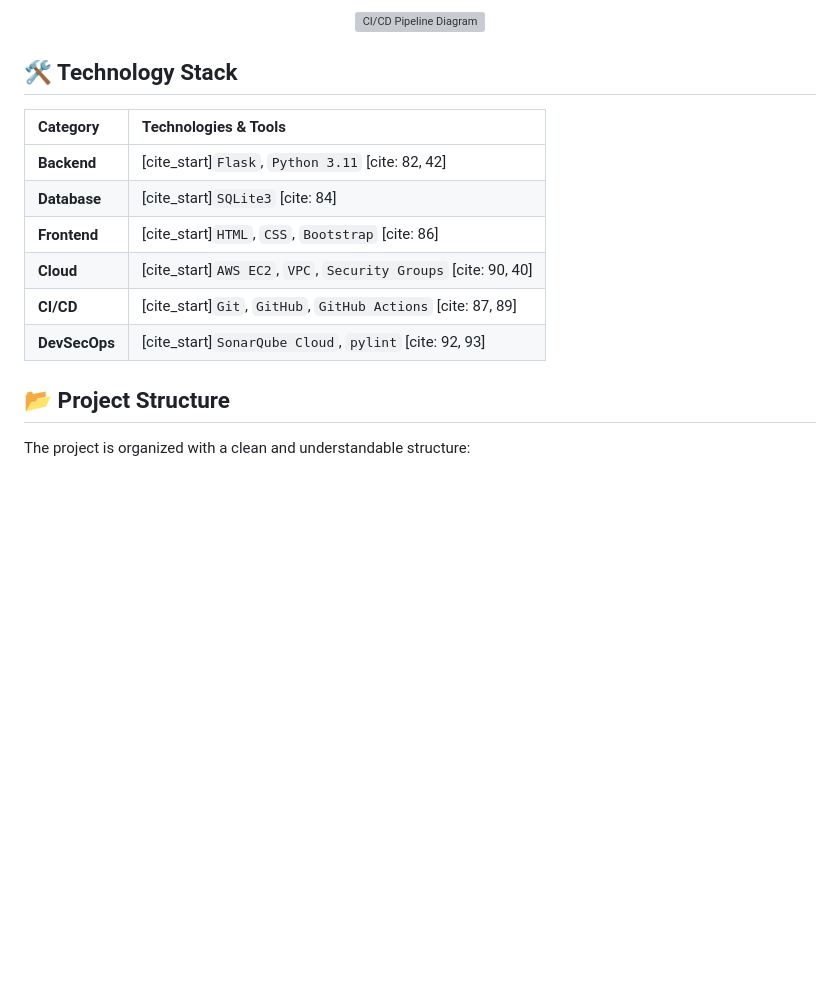
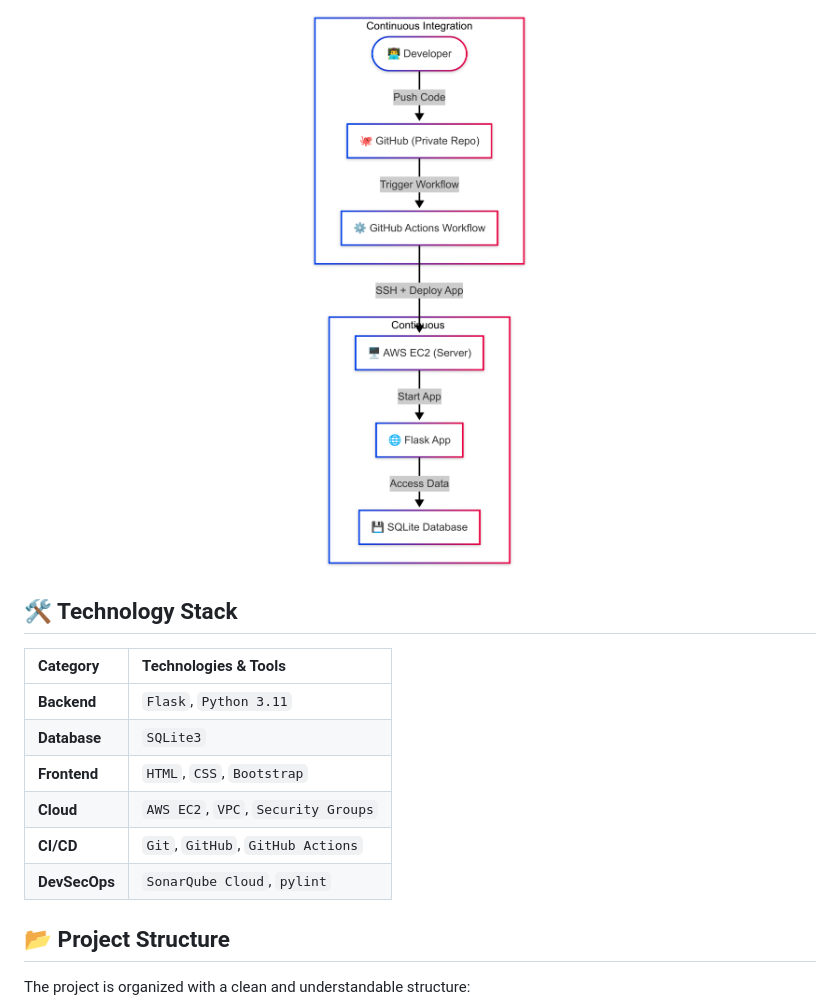
Before and after one commit to AnuragBaiju/hms-app, a Markdown page: README.md, the part around the change printed below. Rendered like a GitHub page; blank space fills up the shorter version; grey boxes are pictures that could not be loaded.

```diff
--- a/README.md
+++ b/README.md
@@ -35,18 +58,18 @@
 
 <p align="center">
-  <img src=".github/assets/cicd.jpg" alt="CI/CD Pipeline Diagram" width="70%">
+  <img src=".github/assets/cicd.png" alt="CI/CD Pipeline Diagram" width="70%">
 </p>
 
 ## 🛠️ Technology Stack
 
 | Category      | Technologies & Tools                                 |
 | :------------ | :--------------------------------------------------- |
-| **Backend** | [cite_start]`Flask`, `Python 3.11` [cite: 82, 42]                    |
-| **Database** | [cite_start]`SQLite3` [cite: 84]                                       |
-| **Frontend** | [cite_start]`HTML`, `CSS`, `Bootstrap` [cite: 86]                     |
-| **Cloud** | [cite_start]`AWS EC2`, `VPC`, `Security Groups` [cite: 90, 40]         |
-| **CI/CD** | [cite_start]`Git`, `GitHub`, `GitHub Actions` [cite: 87, 89]      |
-| **DevSecOps** | [cite_start]`SonarQube Cloud`, `pylint` [cite: 92, 93]          |
+| **Backend** | `Flask`, `Python 3.11`                    |
+| **Database** | `SQLite3`                                       |
+| **Frontend** | `HTML`, `CSS`, `Bootstrap`                     |
+| **Cloud** | `AWS EC2`, `VPC`, `Security Groups`         |
+| **CI/CD** | `Git`, `GitHub`, `GitHub Actions`      |
+| **DevSecOps** | `SonarQube Cloud`, `pylint`          |
 
 
 ## 📂 Project Structure
```
Also changed, not shown: other parts of README.md (+36 -13 lines).
